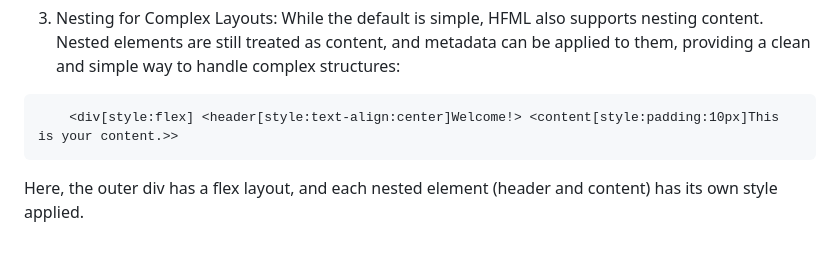
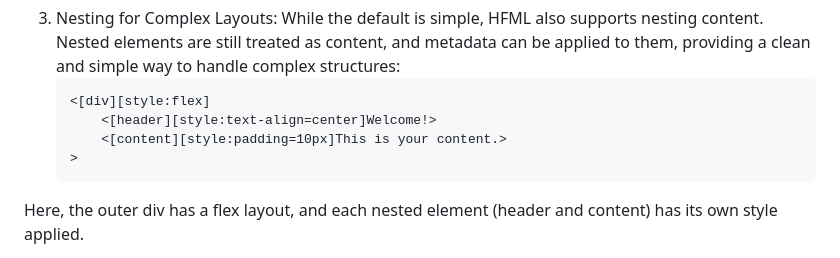
Before and after one commit to iso88592/hfml, a Markdown page: README.md, the part around one of its changes. GitHub-like rendering.

````diff
--- a/README.md
+++ b/README.md
@@ -26,9 +43,12 @@ In this example:
  * `[click:alert(<hello>)]` triggers an alert when the button is clicked.
 
  3. Nesting for Complex Layouts: While the default is simple, HFML also supports nesting content. Nested elements are still treated as content, and metadata can be applied to them, providing a clean and simple way to handle complex structures:
-```
-    <div[style:flex] <header[style:text-align:center]Welcome!> <content[style:padding:10px]This is your content.>>
-```
+    ```hfml
+    <[div][style:flex]
+        <[header][style:text-align=center]Welcome!>
+        <[content][style:padding=10px]This is your content.>
+    >
+    ```
 Here, the outer div has a flex layout, and each nested element (header and content) has its own style applied.
 
  4. String Folding: By default, HFML treats the content inside `<...>` as a string. It’s only modified or interpreted by the metadata, which means you’re never tangled in complex tag structures. The content itself is the heart of the markup.
````
Also changed, not shown: other parts of README.md (+42 -15 lines).
